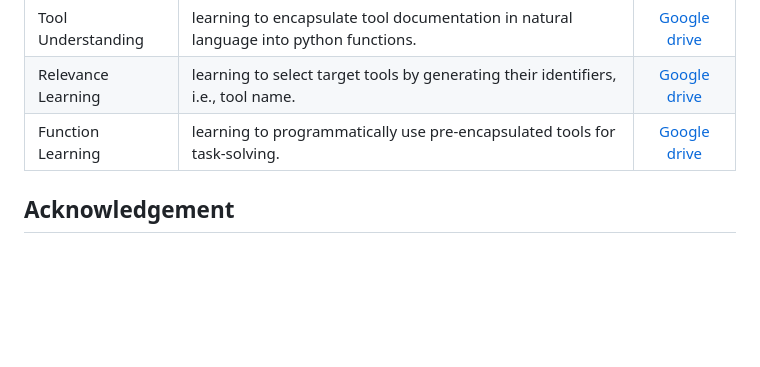
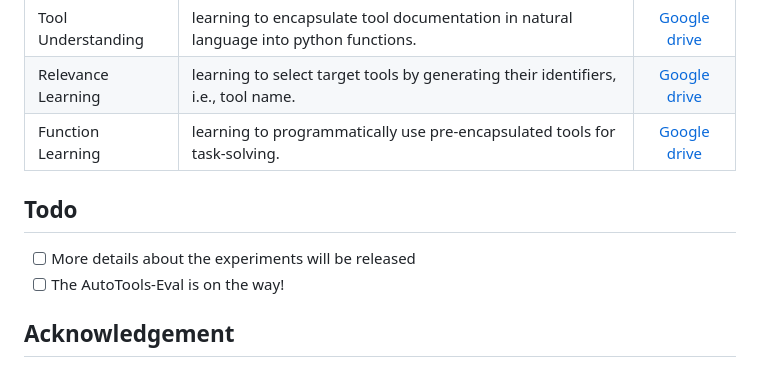
Before and after one commit to mangopy/AutoTools, a Markdown page: README.md, the part around the change. Rendered like a GitHub page; blank space fills up the shorter version.

```diff
--- a/README.md
+++ b/README.md
@@ -162,6 +162,10 @@ The training dataset of the three learning tasks in AutoTools-learning can be do
 | Relevance Learning  | learning to select target tools by generating their identifiers, i.e., tool name.                 | [Google drive](https://drive.google.com/file/d/1qhhe3dviPSTynfbkvlxBhF6-Fk1_VaNx/view?usp=sharing) |
 | Function Learning   | learning to programmatically use pre-encapsulated tools for task-solving.                         | [Google drive](https://drive.google.com/file/d/1AOcOh1OzvBJI_J0R3G5DWDtGIB4BC8-p/view?usp=sharing) |
 
+## Todo
+- [ ] More details about the experiments will be released
+- [ ] The AutoTools-Eval is on the way!
+
 ## Acknowledgement
 We sincerely thank prior work, such as [CodeAct](https://github.com/xingyaoww/code-act) and [Llama-Factory](https://github.com/hiyouga/LLaMA-Factory/tree/main), which inspire this project or provide strong technique reference.
 
```
